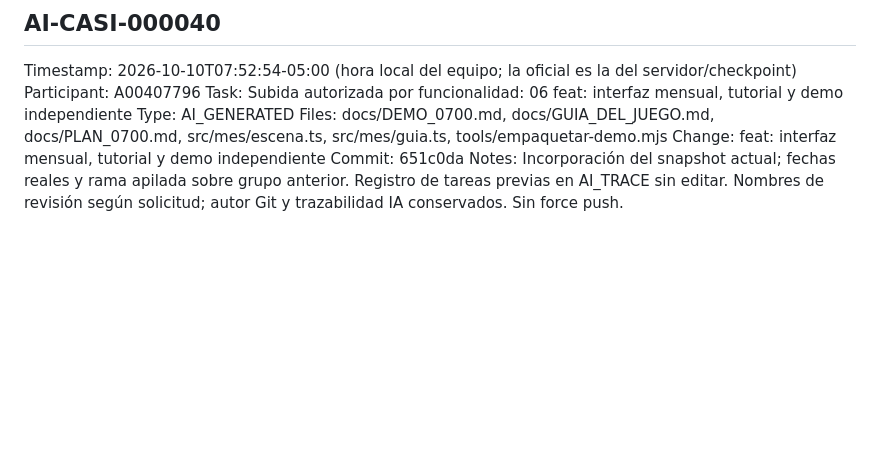
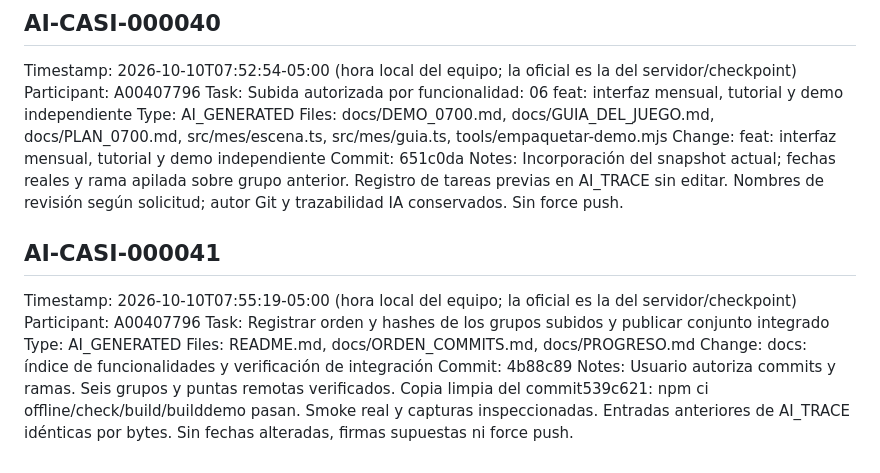
Before and after one commit to LuisEduardoGF/AI-GAME-JAM, a Markdown page: AI_TRACE.md, the part around the change. Rendered like a GitHub page; blank space fills up the shorter version.

Commit message:
Luis | [07:55][Casi][AI] docs: AI_TRACE AI-CASI-000041

```diff
--- a/AI_TRACE.md
+++ b/AI_TRACE.md
@@ -439,3 +439,14 @@ Files: docs/DEMO_0700.md, docs/GUIA_DEL_JUEGO.md, docs/PLAN_0700.md, src/mes/esc
 Change: feat: interfaz mensual, tutorial y demo independiente
 Commit: 651c0da
 Notes: Incorporación del snapshot actual; fechas reales y rama apilada sobre grupo anterior. Registro de tareas previas en AI_TRACE sin editar. Nombres de revisión según solicitud; autor Git y trazabilidad IA conservados. Sin force push.
+
+## AI-CASI-000041
+
+Timestamp: 2026-10-10T07:55:19-05:00 (hora local del equipo; la oficial es la del servidor/checkpoint)
+Participant: A00407796
+Task: Registrar orden y hashes de los grupos subidos y publicar conjunto integrado
+Type: AI_GENERATED
+Files: README.md, docs/ORDEN_COMMITS.md, docs/PROGRESO.md
+Change: docs: índice de funcionalidades y verificación de integración
+Commit: 4b88c89
+Notes: Usuario autoriza commits y ramas. Seis grupos y puntas remotas verificados. Copia limpia del commit539c621: npm ci offline/check/build/builddemo pasan. Smoke real y capturas inspeccionadas. Entradas anteriores de AI_TRACE idénticas por bytes. Sin fechas alteradas, firmas supuestas ni force push.
```
